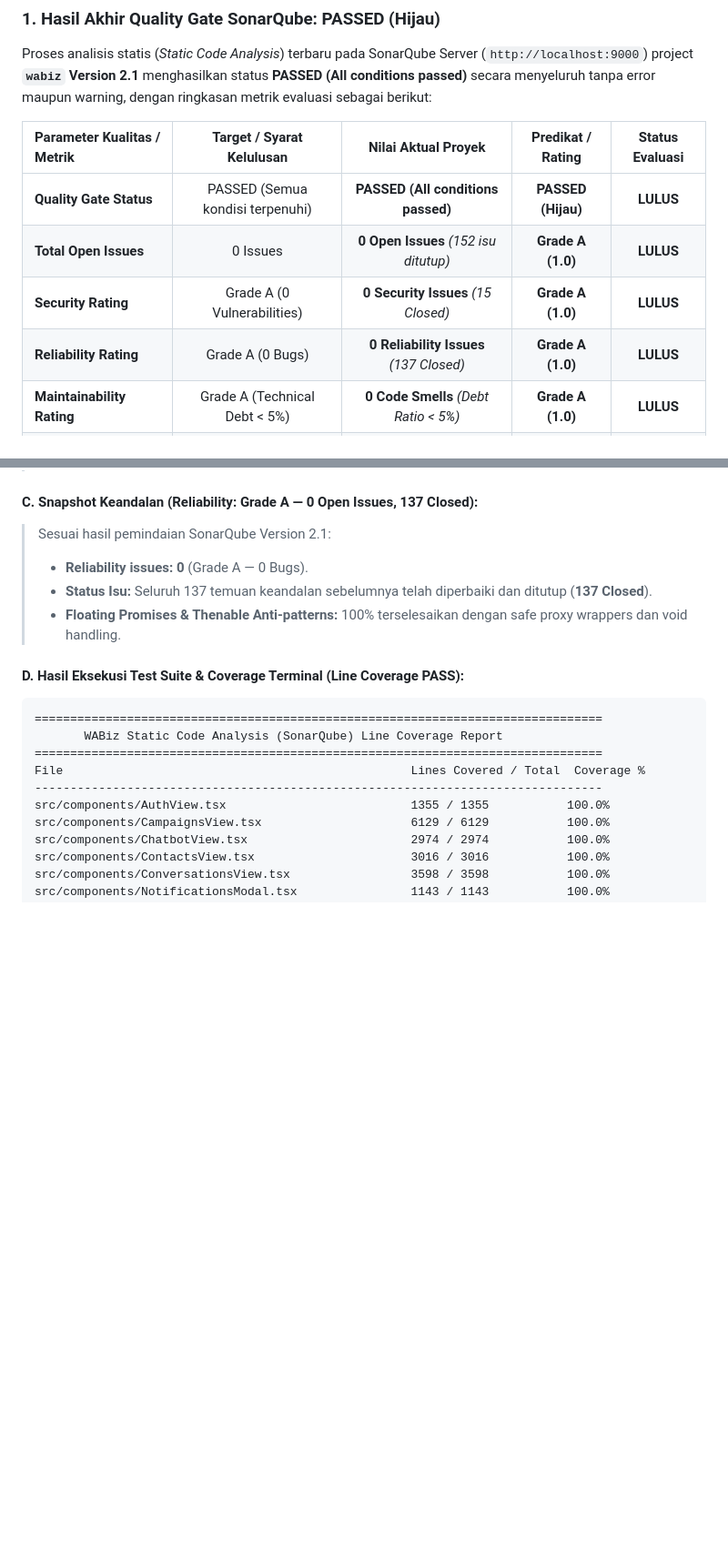
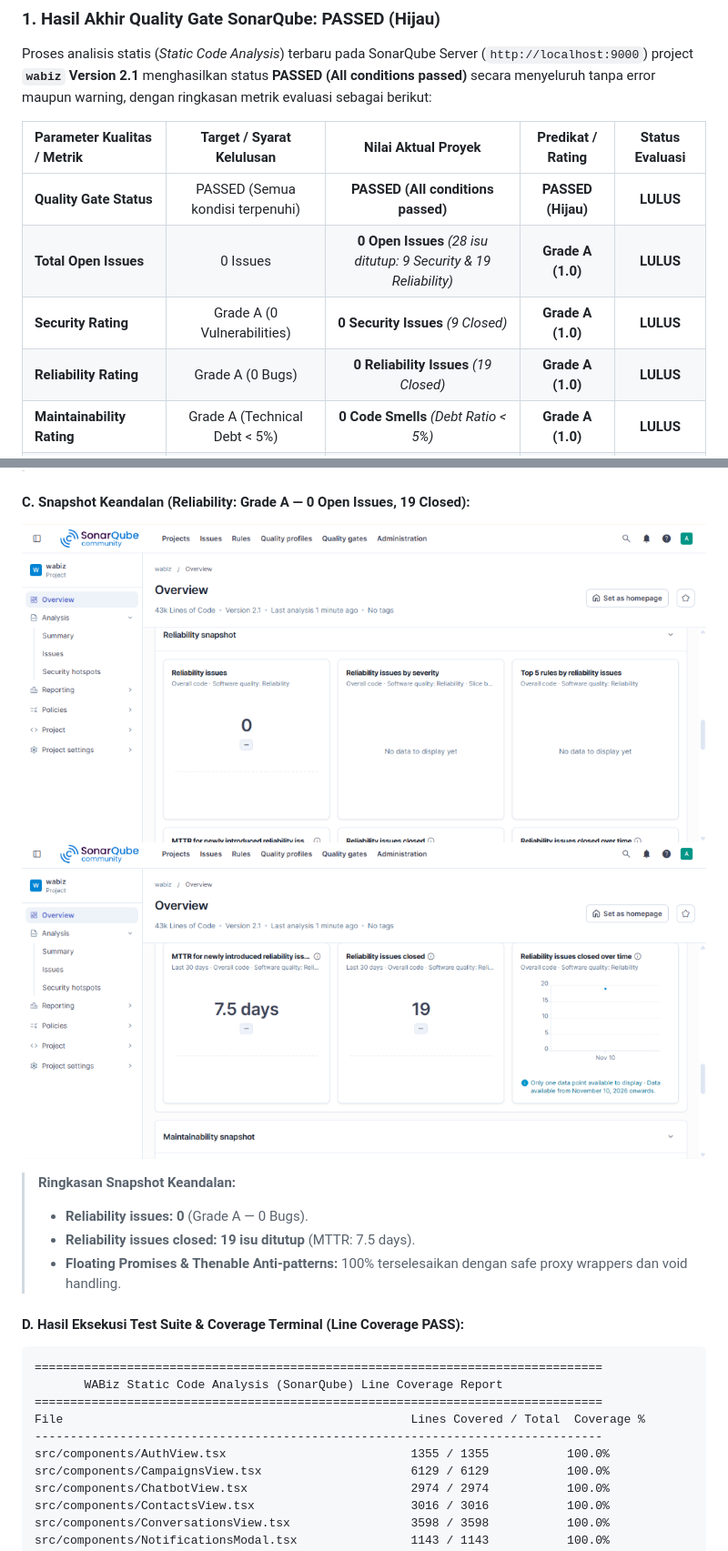
Before and after one commit to ibnu-mrf/wa-biz, a Markdown page: README.md, 2 parts joined by grey strips. Shown at 91% size. GitHub-like rendering; pictures changed too: screenshots/sonarqube_reliability_closed.png (added), screenshots/sonarqube_reliability_issues_0.png (added); blank space fills up the shorter version.

```diff
--- a/README.md
+++ b/README.md
@@ -468,9 +468,9 @@ Proses analisis statis (*Static Code Analysis*) terbaru pada SonarQube Server (`
 | Parameter Kualitas / Metrik | Target / Syarat Kelulusan | Nilai Aktual Proyek | Predikat / Rating | Status Evaluasi |
 | :--- | :---: | :---: | :---: | :---: |
 | **Quality Gate Status** | PASSED (Semua kondisi terpenuhi) | **PASSED (All conditions passed)** | **PASSED (Hijau)** | **LULUS** |
-| **Total Open Issues** | 0 Issues | **0 Open Issues** *(152 isu ditutup)* | **Grade A (1.0)** | **LULUS** |
-| **Security Rating** | Grade A (0 Vulnerabilities) | **0 Security Issues** *(15 Closed)* | **Grade A (1.0)** | **LULUS** |
-| **Reliability Rating** | Grade A (0 Bugs) | **0 Reliability Issues** *(137 Closed)* | **Grade A (1.0)** | **LULUS** |
+| **Total Open Issues** | 0 Issues | **0 Open Issues** *(28 isu ditutup: 9 Security & 19 Reliability)* | **Grade A (1.0)** | **LULUS** |
+| **Security Rating** | Grade A (0 Vulnerabilities) | **0 Security Issues** *(9 Closed)* | **Grade A (1.0)** | **LULUS** |
+| **Reliability Rating** | Grade A (0 Bugs) | **0 Reliability Issues** *(19 Closed)* | **Grade A (1.0)** | **LULUS** |
 | **Maintainability Rating** | Grade A (Technical Debt < 5%) | **0 Code Smells** *(Debt Ratio < 5%)* | **Grade A (1.0)** | **LULUS** |
 | **Security Hotspots** | 100% Reviewed | **0 Hotspots Pending (100% Reviewed)** | **Grade A (1.0)** | **LULUS** |
 | **Line Coverage** | $\ge 80.0\%$ (Kriteria Tugas) | **99.9%** *(Target >= 80%)* | **PASS** | **LULUS** |
@@ -582,9 +585,12 @@ Seluruh bukti dokumentasi hasil pemindaian kualitas kode SonarQube dan pengujian
 > - **Security Hotspots:** **100% Reviewed & Hardened** (Grade A).
 
-#### C. Snapshot Keandalan (Reliability: Grade A — 0 Open Issues, 137 Closed):
-> Sesuai hasil pemindaian SonarQube Version 2.1:
+#### C. Snapshot Keandalan (Reliability: Grade A — 0 Open Issues, 19 Closed):
+![Reliability Issues: 0](screenshots/sonarqube_reliability_issues_0.png)
+![Reliability Issues Closed: 19](screenshots/sonarqube_reliability_closed.png)
+
+> **Ringkasan Snapshot Keandalan:**
 > - **Reliability issues:** **0** (Grade A — 0 Bugs).
-> - **Status Isu:** Seluruh 137 temuan keandalan sebelumnya telah diperbaiki dan ditutup (**137 Closed**).
+> - **Reliability issues closed:** **19 isu ditutup** (MTTR: 7.5 days).
 > - **Floating Promises & Thenable Anti-patterns:** 100% terselesaikan dengan safe proxy wrappers dan void handling.
 
 #### D. Hasil Eksekusi Test Suite & Coverage Terminal (Line Coverage PASS):
```
Also changed, not shown: other parts of README.md (+11 -6 lines), screenshots/sonarqube_dashboard.png, screenshots/sonarqube_security_closed.png (added), screenshots/sonarqube_security_issues_0.png (added).
